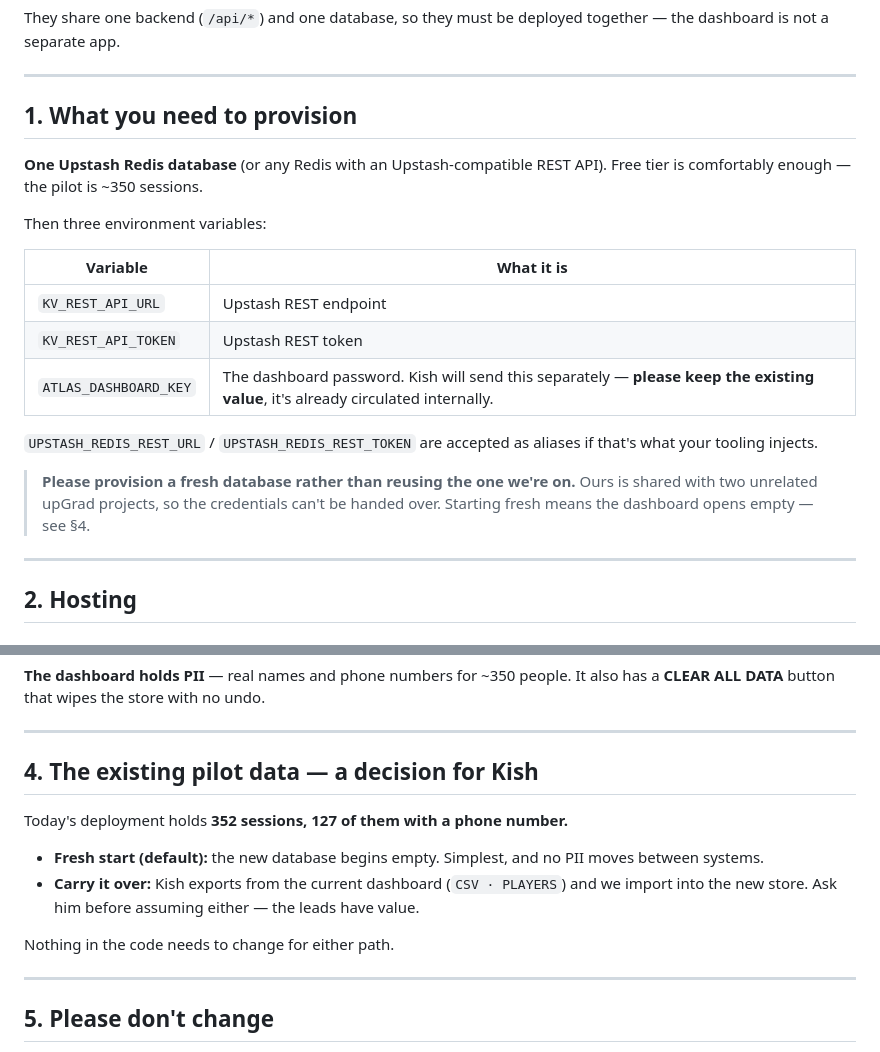
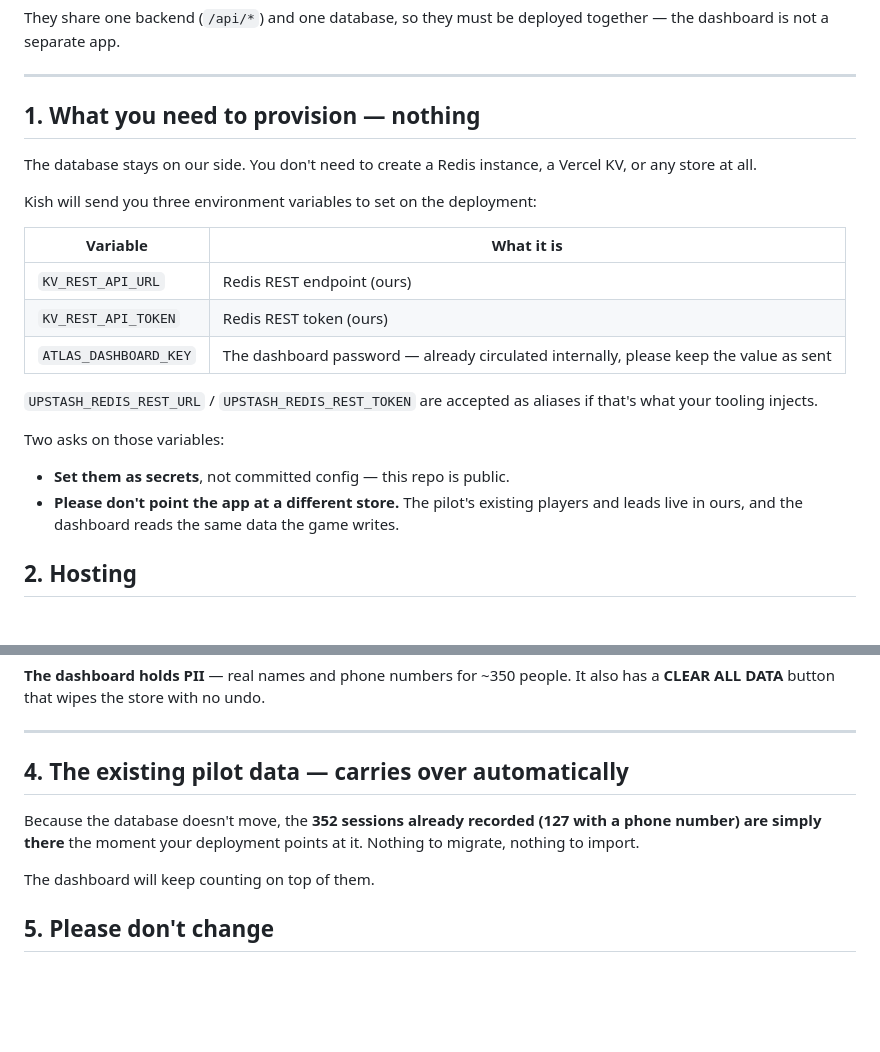
Before and after one commit to kishorevkay/human-edge-index, a Markdown page: HANDOVER.md, 2 parts joined by grey strips. GitHub-like rendering; blank space fills up the shorter version.

Commit message:
Handover: the database stays on our side
upGrad hosts the app and points it at our existing store, so there is nothing
for them to provision and the 352 sessions already recorded carry over
untouched — no export/import step.

Also notes that the three env vars must be set as secrets, since this repo is
public.

Co-Authored-By: Claude Opus 5 <noreply@anthropic.com>

```diff
--- a/HANDOVER.md
+++ b/HANDOVER.md
@@ -12,27 +12,28 @@ together — the dashboard is not a separate app.
 
 ---
 
-## 1. What you need to provision
+## 1. What you need to provision — nothing
 
-**One Upstash Redis database** (or any Redis with an Upstash-compatible REST
-API). Free tier is comfortably enough — the pilot is ~350 sessions.
+The database stays on our side. You don't need to create a Redis instance, a
+Vercel KV, or any store at all.
 
-Then three environment variables:
+Kish will send you three environment variables to set on the deployment:
 
 | Variable | What it is |
 |---|---|
-| `KV_REST_API_URL` | Upstash REST endpoint |
-| `KV_REST_API_TOKEN` | Upstash REST token |
-| `ATLAS_DASHBOARD_KEY` | The dashboard password. Kish will send this separately — **please keep the existing value**, it's already circulated internally. |
+| `KV_REST_API_URL` | Redis REST endpoint (ours) |
+| `KV_REST_API_TOKEN` | Redis REST token (ours) |
+| `ATLAS_DASHBOARD_KEY` | The dashboard password — already circulated internally, please keep the value as sent |
 
 `UPSTASH_REDIS_REST_URL` / `UPSTASH_REDIS_REST_TOKEN` are accepted as aliases if
 that's what your tooling injects.
 
-> **Please provision a fresh database rather than reusing the one we're on.**
-> Ours is shared with two unrelated upGrad projects, so the credentials can't be
-> handed over. Starting fresh means the dashboard opens empty — see §4.
+Two asks on those variables:
 
----
+- **Set them as secrets**, not committed config — this repo is public.
+- **Please don't point the app at a different store.** The pilot's existing
+  players and leads live in ours, and the dashboard reads the same data the
+  game writes.
 
 ## 2. Hosting
 
@@ -94,19 +95,13 @@ also has a **CLEAR ALL DATA** button that wipes the store with no undo.
 
 ---
 
-## 4. The existing pilot data — a decision for Kish
+## 4. The existing pilot data — carries over automatically
 
-Today's deployment holds **352 sessions, 127 of them with a phone number.**
+Because the database doesn't move, the **352 sessions already recorded (127 with
+a phone number) are simply there** the moment your deployment points at it.
+Nothing to migrate, nothing to import.
 
-- **Fresh start (default):** the new database begins empty. Simplest, and no PII
-  moves between systems.
-- **Carry it over:** Kish exports from the current dashboard
-  (`CSV · PLAYERS`) and we import into the new store. Ask him before assuming
-  either — the leads have value.
-
-Nothing in the code needs to change for either path.
-
----
+The dashboard will keep counting on top of them.
 
 ## 5. Please don't change
 
```
